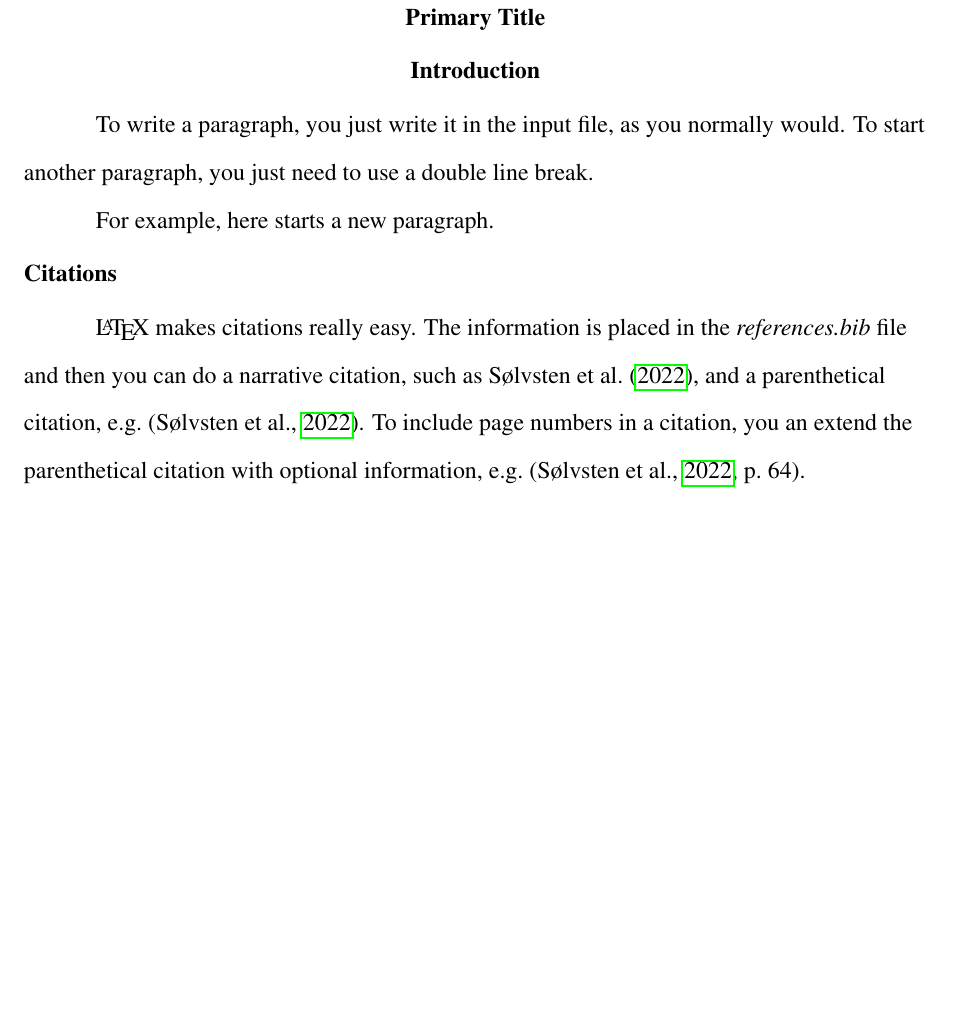
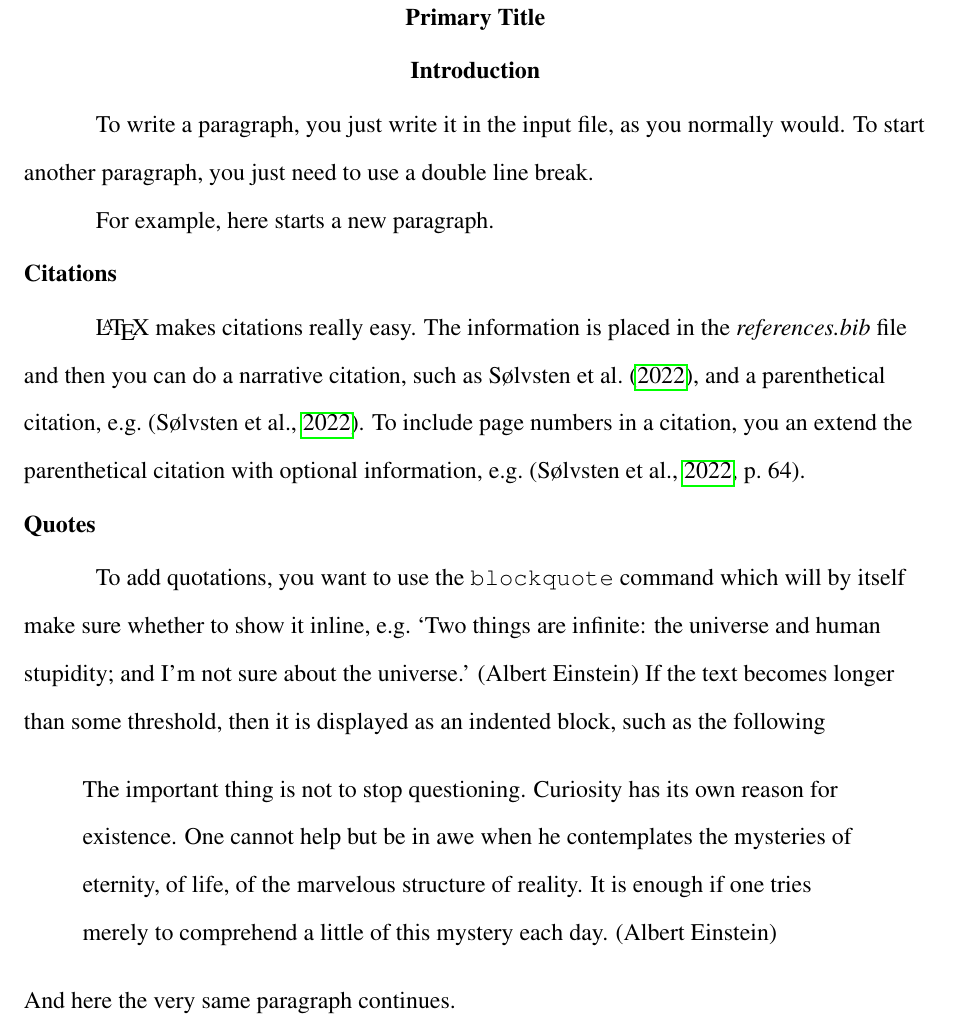
Before and after one commit to SSoelvsten/apa-latex, a LaTeX paper (template.tex): part of page 2 of 3, cut so that both start at the same text, the shorter picture padded with empty space. Compiled offline with pdfLaTeX.

Commit message:
Add 'csquotes' package and examples

```diff
--- a/template.tex
+++ b/template.tex
@@ -4,6 +4,7 @@
 ]{apa7}
 \usepackage[british]{babel}
 \usepackage{times}
+\usepackage{csquotes}
 
 \usepackage[style=apa,backend=biber]{biblatex}
 \addbibresource{references.bib}
@@ -50,6 +51,20 @@ e.g.~\parencite{soelvsten2022:TACAS}. To include page numbers in a citation, you
 an extend the parenthetical citation with optional information,
 e.g.~\parencite[p.~64]{soelvsten2022:TACAS}.
 
+\subsection{Quotes}
+To add quotations, you want to use the \texttt{blockquote} command which will by
+itself make sure whether to show it inline, e.g.\
+\blockquote[Albert Einstein]{Two things are infinite: the universe and human
+stupidity; and I'm not sure about the universe.}
+If the text becomes longer than some threshold, then it is displayed
+as an indented block, such as the following
+\blockquote[Albert Einstein]{The important thing is not to stop questioning.
+Curiosity has its own reason for existence. One cannot help but be in awe when he
+contemplates the mysteries of eternity, of life, of the marvelous structure of
+reality. It is enough if one tries merely to comprehend a little of this mystery
+each day.}
+And here the very same paragraph continues.
+
 % ------------------------------------------------------------------------------
 % Bibliography
 \printbibliography
```
